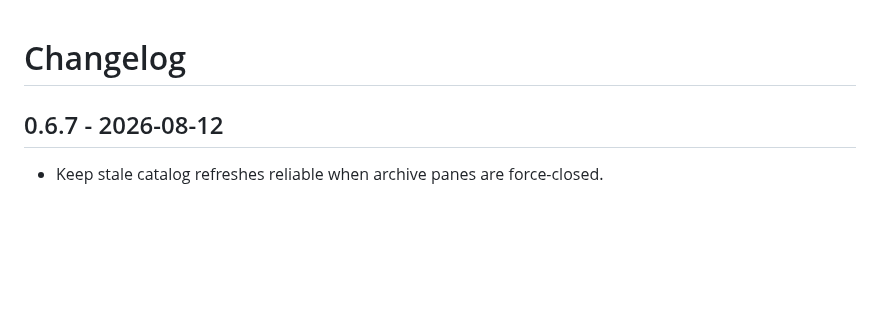
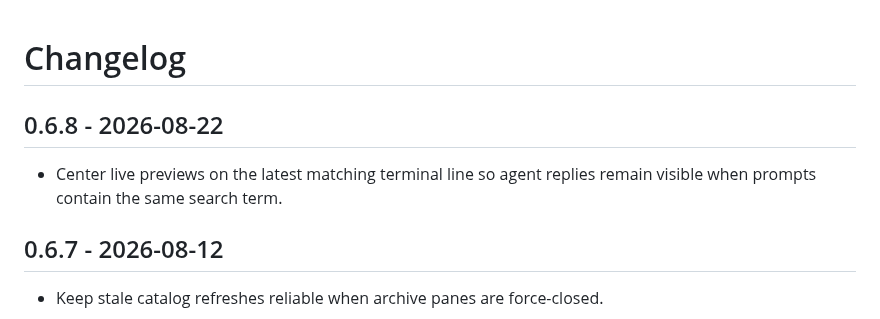
Before and after one commit to dmnkf/herdr-omnisearch, a Markdown page: CHANGELOG.md, the part around the change. Rendered like a GitHub page; blank space fills up the shorter version.

Commit message:
Show matching agent replies

```diff
--- a/CHANGELOG.md
+++ b/CHANGELOG.md
@@ -1,4 +1,9 @@
 # Changelog
+
+## 0.6.8 - 2026-08-22
+
+- Center live previews on the latest matching terminal line so agent replies
+  remain visible when prompts contain the same search term.
 
 ## 0.6.7 - 2026-08-12
 
```
Also changed, not shown: INSTALL.md (+1 -1 lines), README.md (+1 -1 lines), assets/herdr-omnisearch-live.gif, 5 other files.
